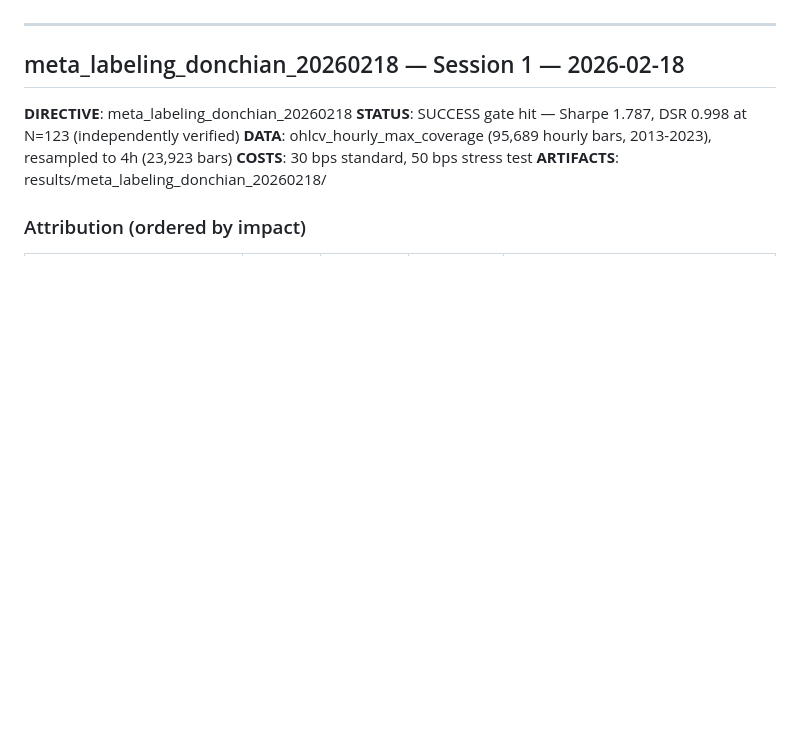
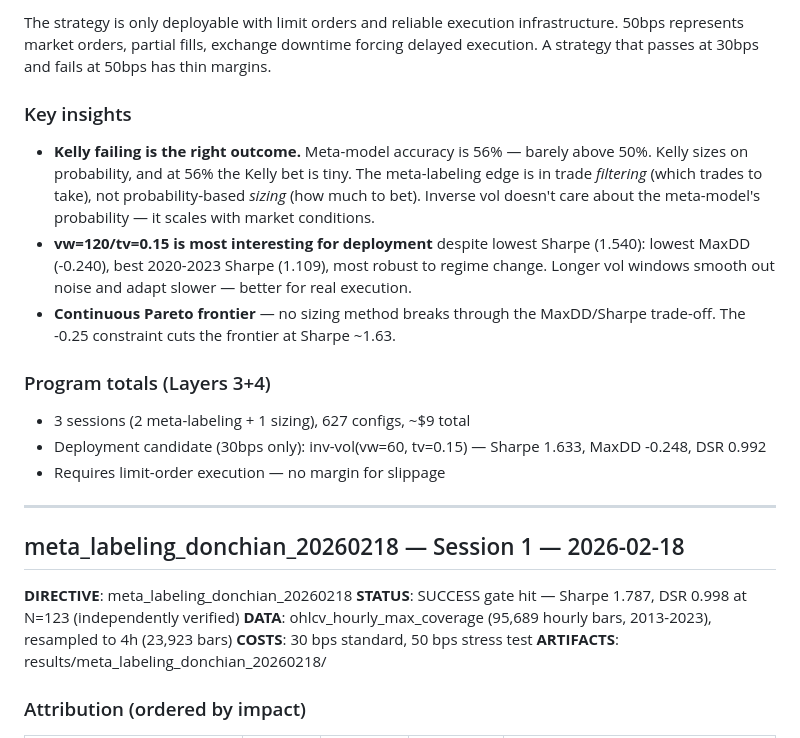
Before and after one commit to datadexer/sparky-ai, a Markdown page: roadmap/02_RESEARCH_LOG.md, the part around one of its changes. Rendered like a GitHub page; blank space fills up the shorter version.

```diff
--- a/roadmap/02_RESEARCH_LOG.md
+++ b/roadmap/02_RESEARCH_LOG.md
@@ -4,3 +64,25 @@ Running log of all research findings. Newest entries at the top.
+The strategy is only deployable with limit orders and reliable execution infrastructure.
+50bps represents market orders, partial fills, exchange downtime forcing delayed execution.
+A strategy that passes at 30bps and fails at 50bps has thin margins.
+
+### Key insights
+
+- **Kelly failing is the right outcome.** Meta-model accuracy is 56% — barely above 50%.
+  Kelly sizes on probability, and at 56% the Kelly bet is tiny. The meta-labeling edge is
+  in trade *filtering* (which trades to take), not probability-based *sizing* (how much to
+  bet). Inverse vol doesn't care about the meta-model's probability — it scales with market
+  conditions.
+- **vw=120/tv=0.15 is most interesting for deployment** despite lowest Sharpe (1.540):
+  lowest MaxDD (-0.240), best 2020-2023 Sharpe (1.109), most robust to regime change.
+  Longer vol windows smooth out noise and adapt slower — better for real execution.
+- **Continuous Pareto frontier** — no sizing method breaks through the MaxDD/Sharpe
+  trade-off. The -0.25 constraint cuts the frontier at Sharpe ~1.63.
+
+### Program totals (Layers 3+4)
+
+- 3 sessions (2 meta-labeling + 1 sizing), 627 configs, ~$9 total
+- Deployment candidate (30bps only): inv-vol(vw=60, tv=0.15) — Sharpe 1.633, MaxDD -0.248, DSR 0.992
+- Requires limit-order execution — no margin for slippage
 
 ---
 
```
Also changed, not shown: other parts of roadmap/02_RESEARCH_LOG.md (+60 -0 lines).
